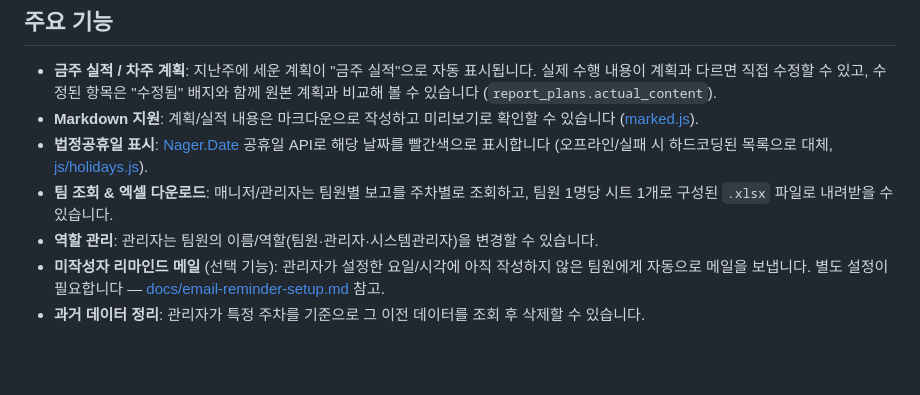
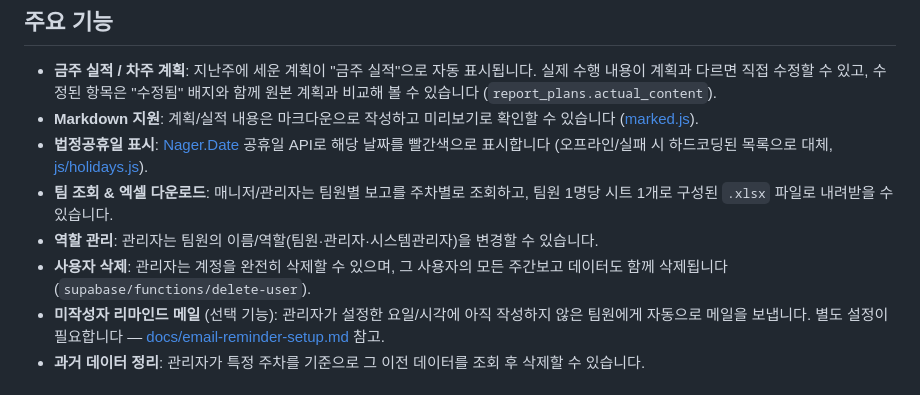
Before and after one commit to metaminer/weeklyReport, a Markdown page: README.md, the part around the change. Rendered like a GitHub page; blank space fills up the shorter version.

Commit message:
Document user deletion in README
Co-Authored-By: Claude Sonnet 5 <noreply@anthropic.com>

```diff
--- a/README.md
+++ b/README.md
@@ -20,6 +20,7 @@
 - **법정공휴일 표시**: [Nager.Date](https://date.nager.at) 공휴일 API로 해당 날짜를 빨간색으로 표시합니다 (오프라인/실패 시 하드코딩된 목록으로 대체, [js/holidays.js](js/holidays.js)).
 - **팀 조회 & 엑셀 다운로드**: 매니저/관리자는 팀원별 보고를 주차별로 조회하고, 팀원 1명당 시트 1개로 구성된 `.xlsx` 파일로 내려받을 수 있습니다.
 - **역할 관리**: 관리자는 팀원의 이름/역할(팀원·관리자·시스템관리자)을 변경할 수 있습니다.
+- **사용자 삭제**: 관리자는 계정을 완전히 삭제할 수 있으며, 그 사용자의 모든 주간보고 데이터도 함께 삭제됩니다 (`supabase/functions/delete-user`).
 - **미작성자 리마인드 메일** (선택 기능): 관리자가 설정한 요일/시각에 아직 작성하지 않은 팀원에게 자동으로 메일을 보냅니다. 별도 설정이 필요합니다 — [docs/email-reminder-setup.md](docs/email-reminder-setup.md) 참고.
 - **과거 데이터 정리**: 관리자가 특정 주차를 기준으로 그 이전 데이터를 조회 후 삭제할 수 있습니다.
 
```
